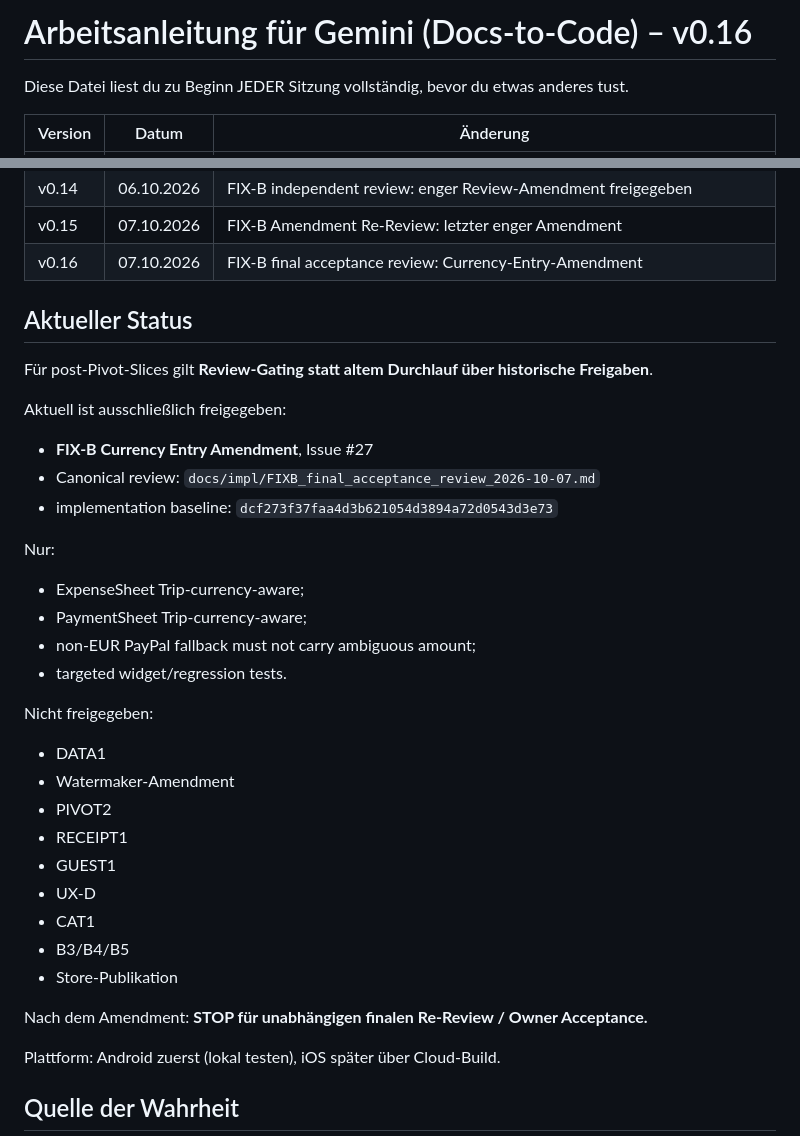
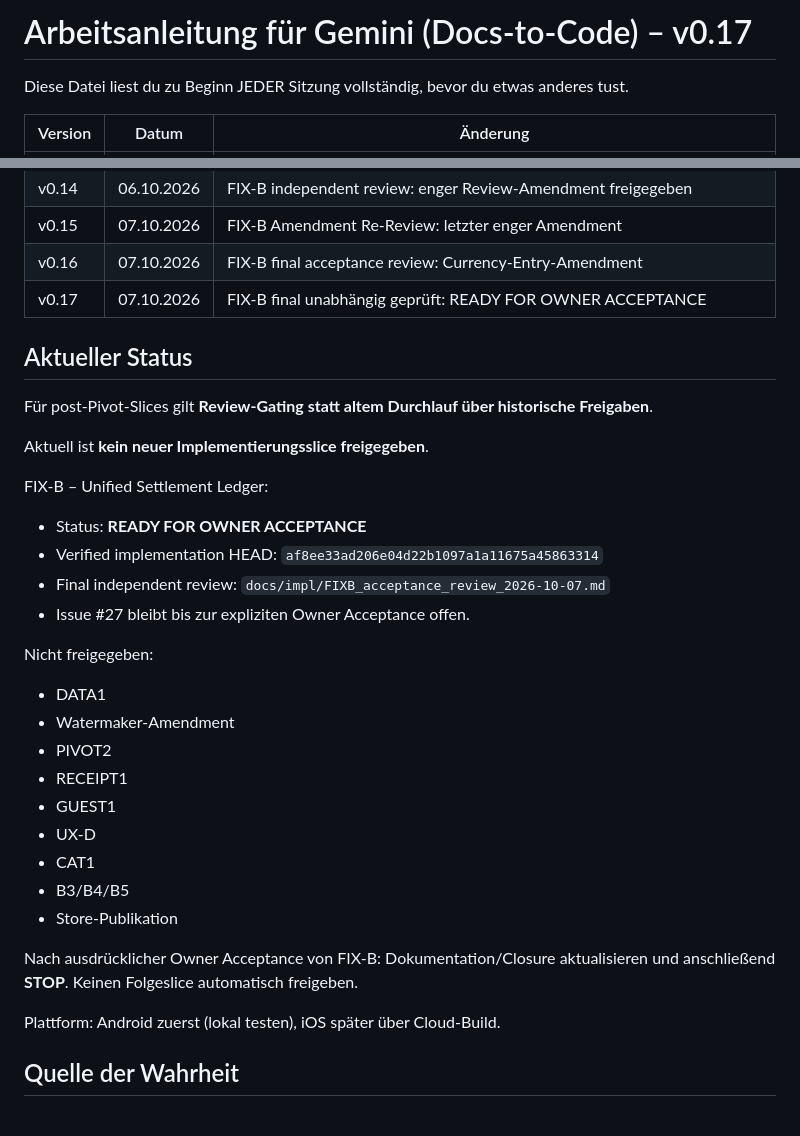
Before and after one commit to StradaDelSole/proviantplaner, a Markdown page: GEMINI.md, 2 parts joined by grey strips. Rendered like a GitHub page.

Commit message:
docs: gate after FIX-B acceptance review

```diff
--- a/GEMINI.md
+++ b/GEMINI.md
@@ -1,4 +1,4 @@
-# Arbeitsanleitung für Gemini (Docs-to-Code) – v0.16
+# Arbeitsanleitung für Gemini (Docs-to-Code) – v0.17
 
 Diese Datei liest du zu Beginn JEDER Sitzung vollständig, bevor du etwas anderes tust.
 
@@ -20,21 +20,19 @@ Diese Datei liest du zu Beginn JEDER Sitzung vollständig, bevor du etwas andere
 | v0.14 | 06.10.2026 | FIX-B independent review: enger Review-Amendment freigegeben |
 | v0.15 | 07.10.2026 | FIX-B Amendment Re-Review: letzter enger Amendment |
 | v0.16 | 07.10.2026 | FIX-B final acceptance review: Currency-Entry-Amendment |
+| v0.17 | 07.10.2026 | FIX-B final unabhängig geprüft: READY FOR OWNER ACCEPTANCE |
 
 ## Aktueller Status
 
 Für post-Pivot-Slices gilt **Review-Gating statt altem Durchlauf über historische Freigaben**.
 
-Aktuell ist ausschließlich freigegeben:
-- **FIX-B Currency Entry Amendment**, Issue #27
-- Canonical review: `docs/impl/FIXB_final_acceptance_review_2026-10-07.md`
-- implementation baseline: `dcf273f37faa4d3b621054d3894a72d0543d3e73`
+Aktuell ist **kein neuer Implementierungsslice freigegeben**.
 
-Nur:
-- ExpenseSheet Trip-currency-aware;
-- PaymentSheet Trip-currency-aware;
-- non-EUR PayPal fallback must not carry ambiguous amount;
-- targeted widget/regression tests.
+FIX-B – Unified Settlement Ledger:
+- Status: **READY FOR OWNER ACCEPTANCE**
+- Verified implementation HEAD: `af8ee33ad206e04d22b1097a1a11675a45863314`
+- Final independent review: `docs/impl/FIXB_acceptance_review_2026-10-07.md`
+- Issue #27 bleibt bis zur expliziten Owner Acceptance offen.
 
 Nicht freigegeben:
 - DATA1
@@ -47,7 +45,7 @@ Nicht freigegeben:
 - B3/B4/B5
 - Store-Publikation
 
-Nach dem Amendment: **STOP für unabhängigen finalen Re-Review / Owner Acceptance.**
+Nach ausdrücklicher Owner Acceptance von FIX-B: Dokumentation/Closure aktualisieren und anschließend **STOP**. Keinen Folgeslice automatisch freigeben.
 
 Plattform: Android zuerst (lokal testen), iOS später über Cloud-Build.
 
```
